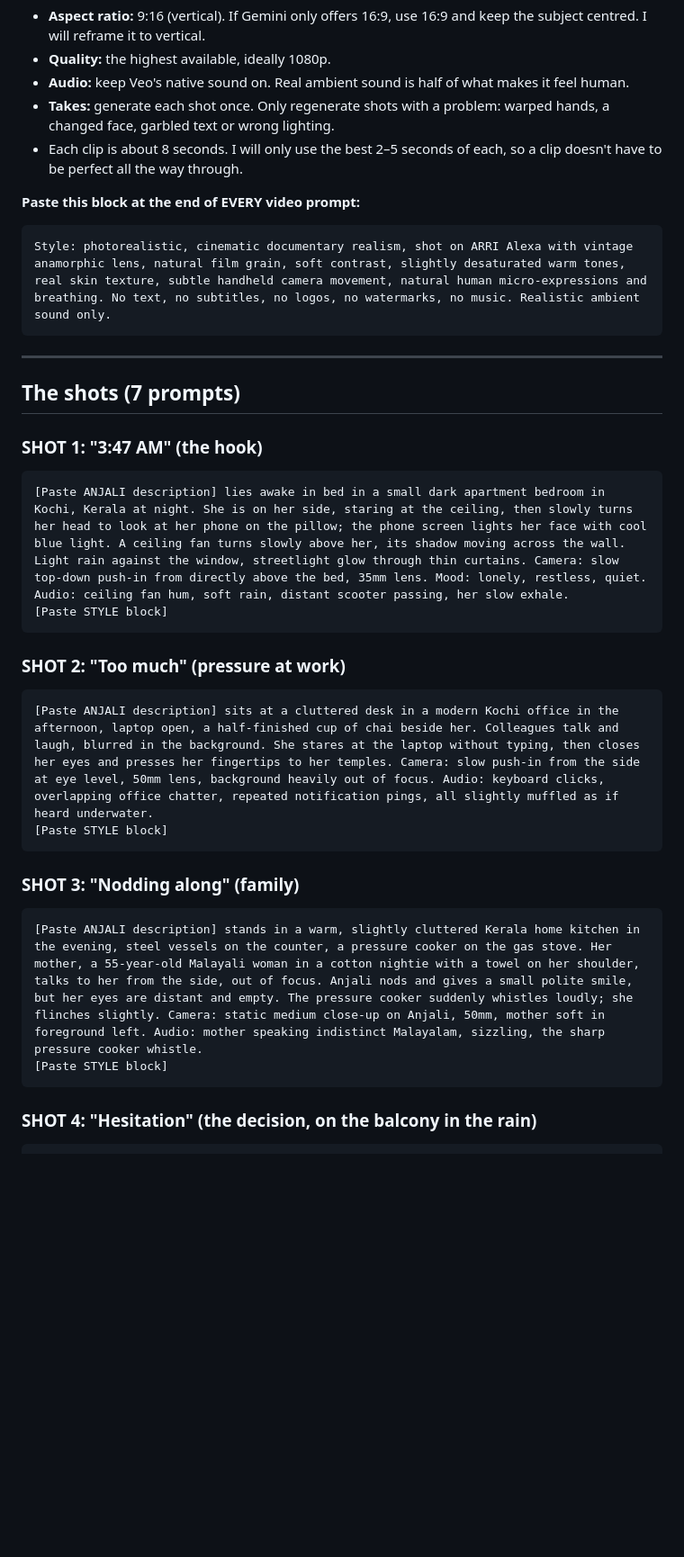
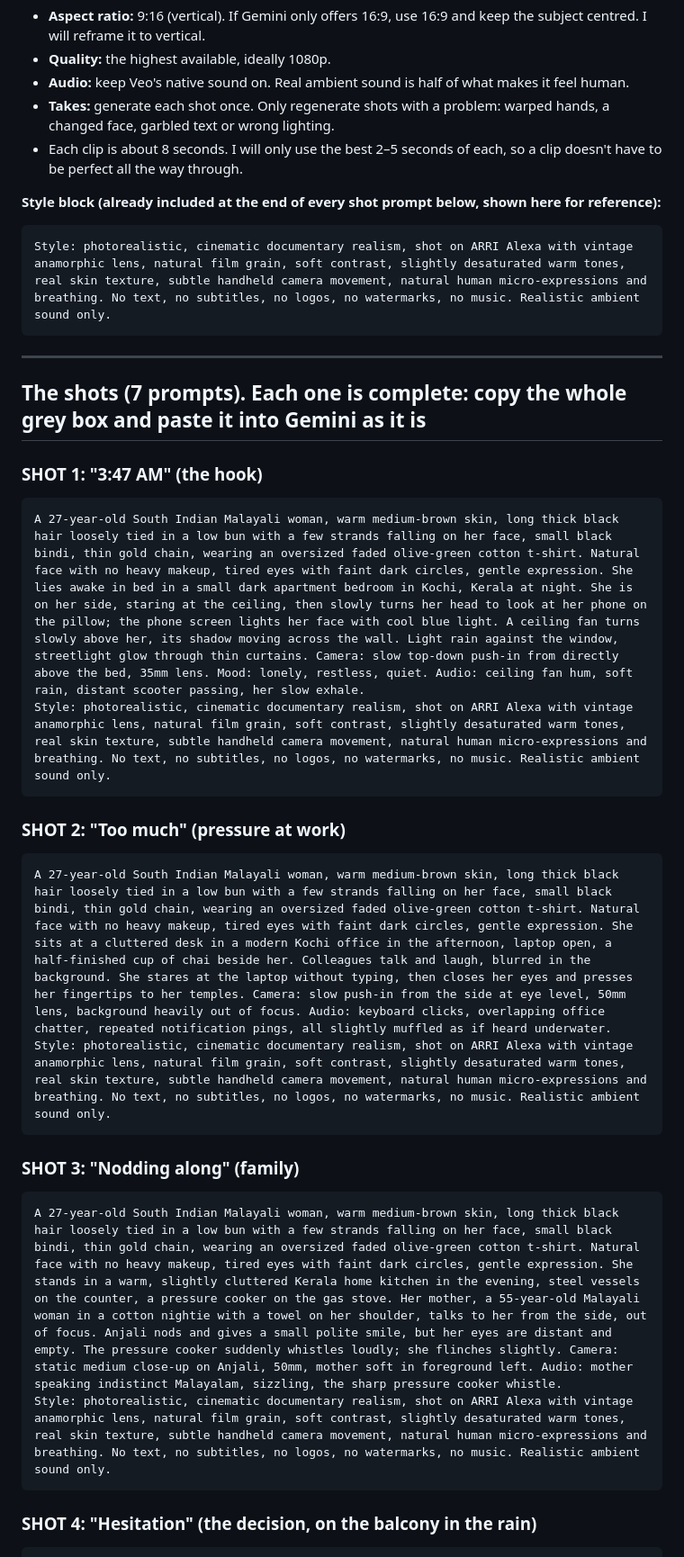
Before and after one commit to rasheek-dev/Rasheekdev, a Markdown page: marketing/gemini-reel-script.md, the part around one of its changes. Shown at 90% size. Drawn GitHub-style; blank space fills up the shorter version.

````diff
--- a/marketing/gemini-reel-script.md
+++ b/marketing/gemini-reel-script.md
@@ -37,31 +37,31 @@ Photorealistic portrait of a 45-year-old South Indian woman psychologist, calm k
 - **Takes:** generate each shot once. Only regenerate shots with a problem: warped hands, a changed face, garbled text or wrong lighting.
 - Each clip is about 8 seconds. I will only use the best 2–5 seconds of each, so a clip doesn't have to be perfect all the way through.
 
-**Paste this block at the end of EVERY video prompt:**
+**Style block (already included at the end of every shot prompt below, shown here for reference):**
 ```
 Style: photorealistic, cinematic documentary realism, shot on ARRI Alexa with vintage anamorphic lens, natural film grain, soft contrast, slightly desaturated warm tones, real skin texture, subtle handheld camera movement, natural human micro-expressions and breathing. No text, no subtitles, no logos, no watermarks, no music. Realistic ambient sound only.
 ```
 
 ---
 
-## The shots (7 prompts)
+## The shots (7 prompts). Each one is complete: copy the whole grey box and paste it into Gemini as it is
 
 ### SHOT 1: "3:47 AM" (the hook)
 ```
-[Paste ANJALI description] lies awake in bed in a small dark apartment bedroom in Kochi, Kerala at night. She is on her side, staring at the ceiling, then slowly turns her head to look at her phone on the pillow; the phone screen lights her face with cool blue light. A ceiling fan turns slowly above her, its shadow moving across the wall. Light rain against the window, streetlight glow through thin curtains. Camera: slow top-down push-in from directly above the bed, 35mm lens. Mood: lonely, restless, quiet. Audio: ceiling fan hum, soft rain, distant scooter passing, her slow exhale.
-[Paste STYLE block]
+A 27-year-old South Indian Malayali woman, warm medium-brown skin, long thick black hair loosely tied in a low bun with a few strands falling on her face, small black bindi, thin gold chain, wearing an oversized faded olive-green cotton t-shirt. Natural face with no heavy makeup, tired eyes with faint dark circles, gentle expression. She lies awake in bed in a small dark apartment bedroom in Kochi, Kerala at night. She is on her side, staring at the ceiling, then slowly turns her head to look at her phone on the pillow; the phone screen lights her face with cool blue light. A ceiling fan turns slowly above her, its shadow moving across the wall. Light rain against the window, streetlight glow through thin curtains. Camera: slow top-down push-in from directly above the bed, 35mm lens. Mood: lonely, restless, quiet. Audio: ceiling fan hum, soft rain, distant scooter passing, her slow exhale.
+Style: photorealistic, cinematic documentary realism, shot on ARRI Alexa with vintage anamorphic lens, natural film grain, soft contrast, slightly desaturated warm tones, real skin texture, subtle handheld camera movement, natural human micro-expressions and breathing. No text, no subtitles, no logos, no watermarks, no music. Realistic ambient sound only.
 ```
 
 ### SHOT 2: "Too much" (pressure at work)
 ```
-[Paste ANJALI description] sits at a cluttered desk in a modern Kochi office in the afternoon, laptop open, a half-finished cup of chai beside her. Colleagues talk and laugh, blurred in the background. She stares at the laptop without typing, then closes her eyes and presses her fingertips to her temples. Camera: slow push-in from the side at eye level, 50mm lens, background heavily out of focus. Audio: keyboard clicks, overlapping office chatter, repeated notification pings, all slightly muffled as if heard underwater.
-[Paste STYLE block]
+A 27-year-old South Indian Malayali woman, warm medium-brown skin, long thick black hair loosely tied in a low bun with a few strands falling on her face, small black bindi, thin gold chain, wearing an oversized faded olive-green cotton t-shirt. Natural face with no heavy makeup, tired eyes with faint dark circles, gentle expression. She sits at a cluttered desk in a modern Kochi office in the afternoon, laptop open, a half-finished cup of chai beside her. Colleagues talk and laugh, blurred in the background. She stares at the laptop without typing, then closes her eyes and presses her fingertips to her temples. Camera: slow push-in from the side at eye level, 50mm lens, background heavily out of focus. Audio: keyboard clicks, overlapping office chatter, repeated notification pings, all slightly muffled as if heard underwater.
+Style: photorealistic, cinematic documentary realism, shot on ARRI Alexa with vintage anamorphic lens, natural film grain, soft contrast, slightly desaturated warm tones, real skin texture, subtle handheld camera movement, natural human micro-expressions and breathing. No text, no subtitles, no logos, no watermarks, no music. Realistic ambient sound only.
 ```
 
 ### SHOT 3: "Nodding along" (family)
 ```
-[Paste ANJALI description] stands in a warm, slightly cluttered Kerala home kitchen in the evening, steel vessels on the counter, a pressure cooker on the gas stove. Her mother, a 55-year-old Malayali woman in a cotton nightie with a towel on her shoulder, talks to her from the side, out of focus. Anjali nods and gives a small polite smile, but her eyes are distant and empty. The pressure cooker suddenly whistles loudly; she flinches slightly. Camera: static medium close-up on Anjali, 50mm, mother soft in foreground left. Audio: mother speaking indistinct Malayalam, sizzling, the sharp pressure cooker whistle.
-[Paste STYLE block]
+A 27-year-old South Indian Malayali woman, warm medium-brown skin, long thick black hair loosely tied in a low bun with a few strands falling on her face, small black bindi, thin gold chain, wearing an oversized faded olive-green cotton t-shirt. Natural face with no heavy makeup, tired eyes with faint dark circles, gentle expression. She stands in a warm, slightly cluttered Kerala home kitchen in the evening, steel vessels on the counter, a pressure cooker on the gas stove. Her mother, a 55-year-old Malayali woman in a cotton nightie with a towel on her shoulder, talks to her from the side, out of focus. Anjali nods and gives a small polite smile, but her eyes are distant and empty. The pressure cooker suddenly whistles loudly; she flinches slightly. Camera: static medium close-up on Anjali, 50mm, mother soft in foreground left. Audio: mother speaking indistinct Malayalam, sizzling, the sharp pressure cooker whistle.
+Style: photorealistic, cinematic documentary realism, shot on ARRI Alexa with vintage anamorphic lens, natural film grain, soft contrast, slightly desaturated warm tones, real skin texture, subtle handheld camera movement, natural human micro-expressions and breathing. No text, no subtitles, no logos, no watermarks, no music. Realistic ambient sound only.
 ```
 
 ### SHOT 4: "Hesitation" (the decision, on the balcony in the rain)
````
Also changed, not shown: other parts of marketing/gemini-reel-script.md (+10 -10 lines).
